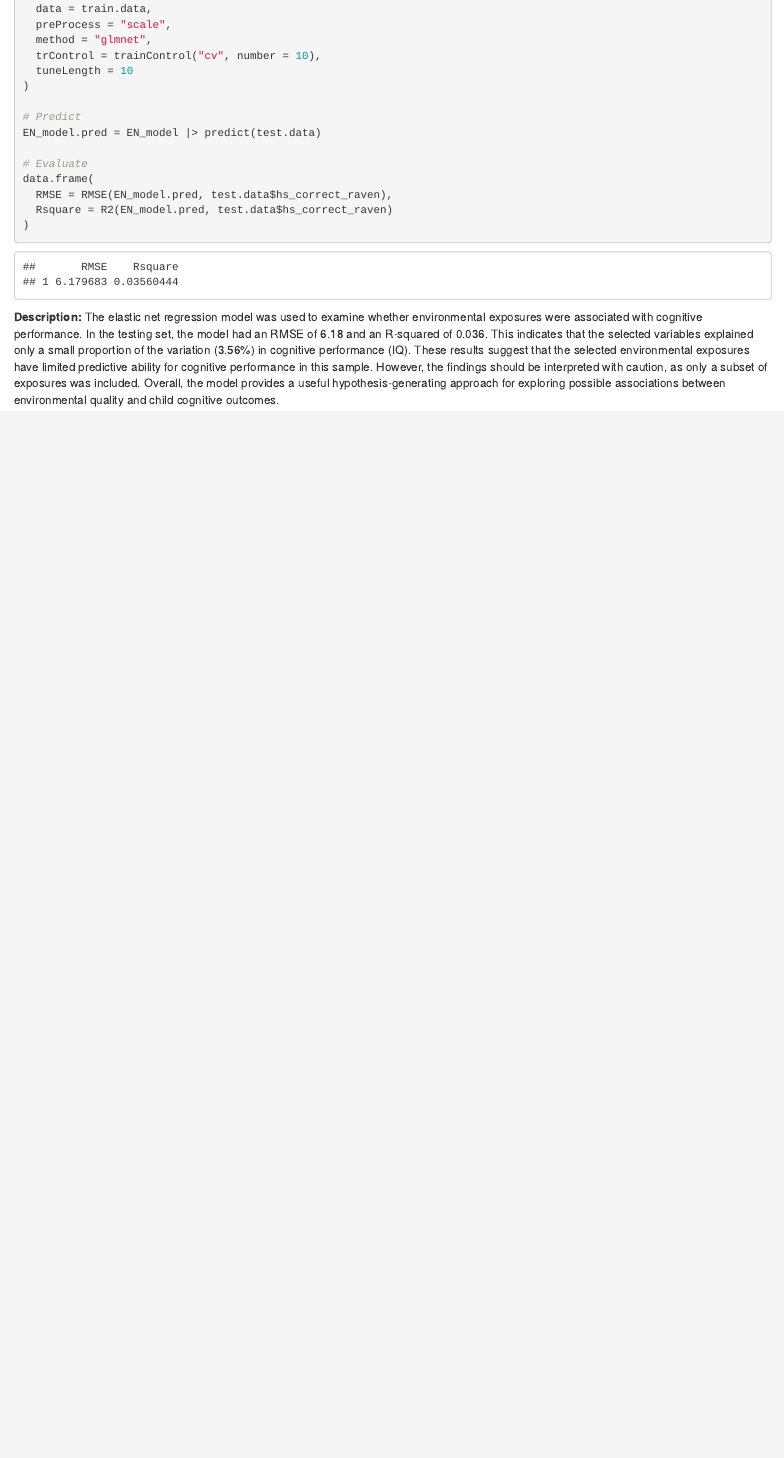
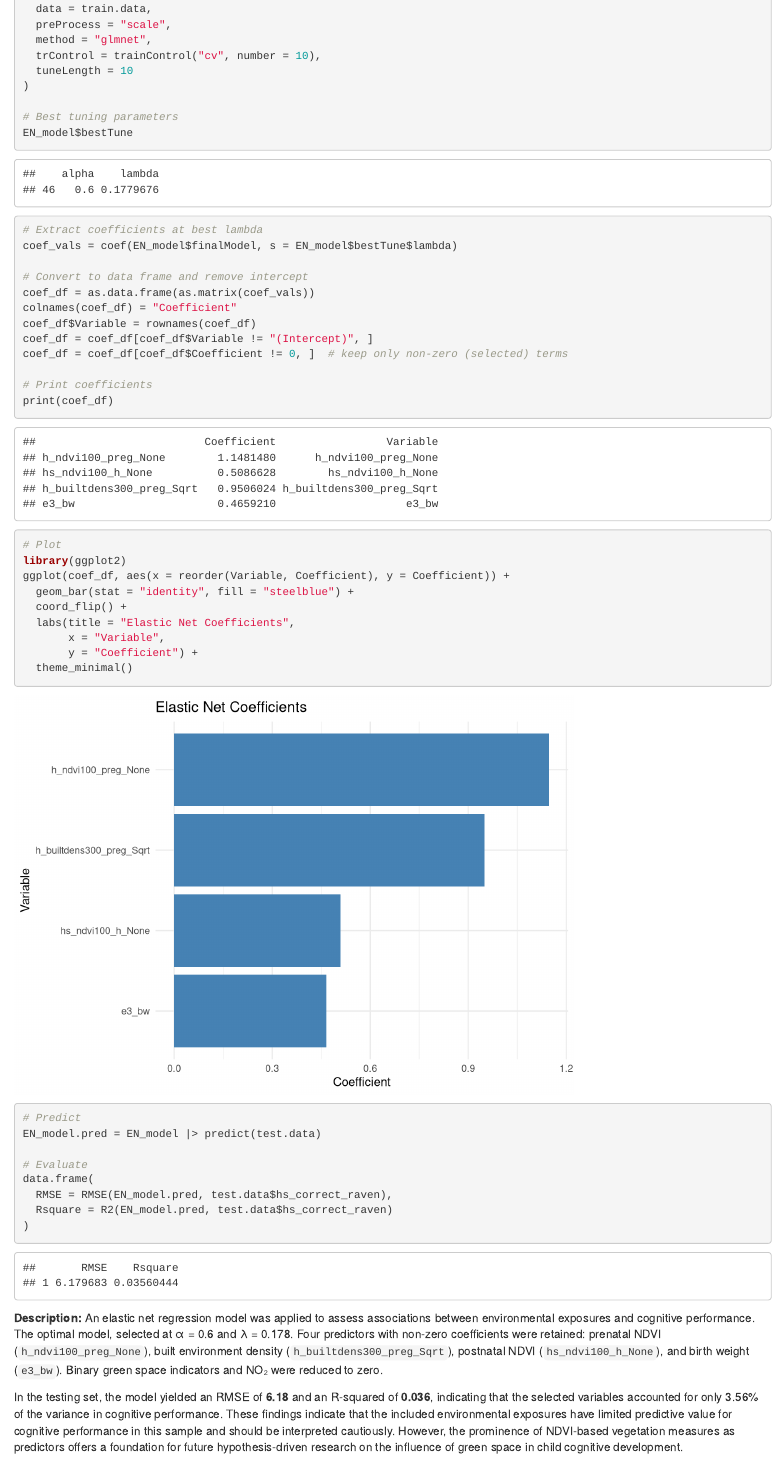
Before and after one commit to NichchaSubdee/HW10_ML, an R Markdown document (Assignment10.Rmd): the page in a window 1100 px wide, from 5190 px down. Rendered offline with R 4.5, knitr and Pandoc, with nearby package versions.

Commit message:
Revised the final answer

````diff
--- a/Assignment10.Rmd
+++ b/Assignment10.Rmd
@@ -160,6 +160,32 @@ EN_model = train(
   tuneLength = 10
 )
 
+# Best tuning parameters
+EN_model$bestTune
+
+# Extract coefficients at best lambda
+coef_vals = coef(EN_model$finalModel, s = EN_model$bestTune$lambda)
+
+# Convert to data frame and remove intercept
+coef_df = as.data.frame(as.matrix(coef_vals))
+colnames(coef_df) = "Coefficient"
+coef_df$Variable = rownames(coef_df)
+coef_df = coef_df[coef_df$Variable != "(Intercept)", ]
+coef_df = coef_df[coef_df$Coefficient != 0, ]  # keep only non-zero (selected) terms
+
+# Print coefficients
+print(coef_df)
+
+# Plot
+library(ggplot2)
+ggplot(coef_df, aes(x = reorder(Variable, Coefficient), y = Coefficient)) +
+  geom_bar(stat = "identity", fill = "steelblue") +
+  coord_flip() +
+  labs(title = "Elastic Net Coefficients",
+       x = "Variable",
+       y = "Coefficient") +
+  theme_minimal()
+
 # Predict
 EN_model.pred = EN_model |> predict(test.data)
 
@@ -170,7 +196,9 @@ data.frame(
 )
 ```
 
-**Description:** The elastic net regression model was used to examine whether environmental exposures were associated with cognitive performance. In the testing set, the model had an RMSE of 6.18 and an R-squared of 0.036. This indicates that the selected variables explained only a small proportion of the variation (3.56%) in cognitive performance (IQ). These results suggest that the selected environmental exposures have limited predictive ability for cognitive performance in this sample. However, the findings should be interpreted with caution, as only a subset of exposures was included. Overall, the model provides a useful hypothesis-generating approach for exploring possible associations between environmental quality and child cognitive outcomes.
+**Description:** An elastic net regression model was applied to assess associations between environmental exposures and cognitive performance. The optimal model, selected at α = 0.6 and λ = 0.178. Four predictors with non-zero coefficients were retained: prenatal NDVI (`h_ndvi100_preg_None`), built environment density (`h_builtdens300_preg_Sqrt`), postnatal NDVI (`hs_ndvi100_h_None`), and birth weight (`e3_bw`). Binary green space indicators and NO₂ were reduced to zero.
+
+In the testing set, the model yielded an RMSE of **6.18** and an R-squared of **0.036**, indicating that the selected variables accounted for only 3.56% of the variance in cognitive performance. These findings indicate that the included environmental exposures have limited predictive value for cognitive performance in this sample and should be interpreted cautiously. However, the prominence of NDVI-based vegetation measures as predictors offers a foundation for future hypothesis-driven research on the influence of green space in child cognitive development.
 
 ---
 
````
Also changed, not shown: Assignment10.html.
